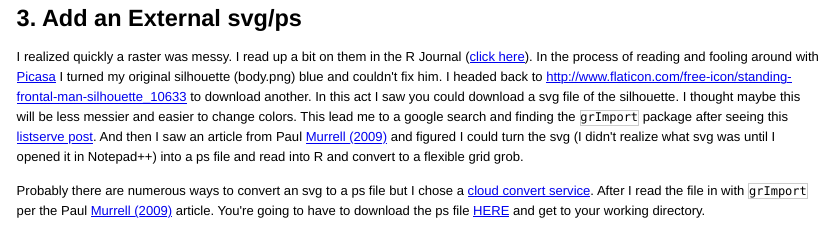
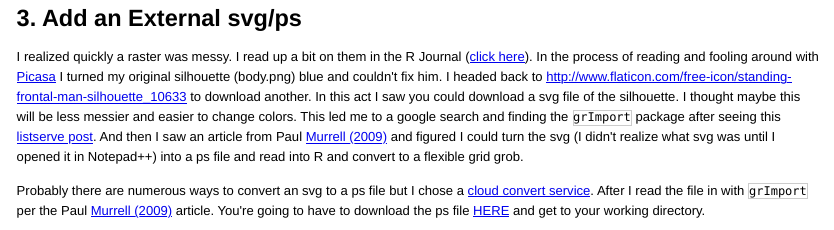
Before and after one commit to trinker/space_manikin, an R Markdown document (space_manikin.Rmd): the page in a window 1100 px wide, from 3620 px down. The pictures show the output file space_manikin.html that the author committed with the source, opened offline.

Commit message:
I need an editor

```diff
--- a/space_manikin.Rmd
+++ b/space_manikin.Rmd
@@ -158,7 +158,7 @@ ggplot(centers) + annotation_custom(img,0,1,0,1) +
 
 ##  3. Add an External svg/ps
 
-I realized quickly a raster was messy.  I read up a bit on them in the R Journal ([click here](http://journal.r-project.org/archive/2011-1/RJournal_2011-1_Murrell.pdf)).  In the process of reading and fooling around with [Picasa](http://picasa.google.com/) I turned my original silhouette (body.png) blue and couldn't fix him.  I headed back to http://www.flaticon.com/free-icon/standing-frontal-man-silhouette_10633 to download another.  In this act I saw you could download a svg file of the silhouette.  I thought maybe this will be less messier and easier to change colors.  This lead me to a google search and finding the `grImport` package after seeing this [listserve post](https://stat.ethz.ch/pipermail/r-sig-geo/2009-February/005003.html).  And then I saw an article from Paul `r citet(bib[["Murrell2009"]])` and figured I could turn the svg (I didn't realize what svg was until I opened it in Notepad++) into a ps file and read into R and convert to a flexible grid grob.
+I realized quickly a raster was messy.  I read up a bit on them in the R Journal ([click here](http://journal.r-project.org/archive/2011-1/RJournal_2011-1_Murrell.pdf)).  In the process of reading and fooling around with [Picasa](http://picasa.google.com/) I turned my original silhouette (body.png) blue and couldn't fix him.  I headed back to http://www.flaticon.com/free-icon/standing-frontal-man-silhouette_10633 to download another.  In this act I saw you could download a svg file of the silhouette.  I thought maybe this will be less messier and easier to change colors.  This led me to a google search and finding the `grImport` package after seeing this [listserve post](https://stat.ethz.ch/pipermail/r-sig-geo/2009-February/005003.html).  And then I saw an article from Paul `r citet(bib[["Murrell2009"]])` and figured I could turn the svg (I didn't realize what svg was until I opened it in Notepad++) into a ps file and read into R and convert to a flexible grid grob.
 
 Probably there are numerous ways to convert an svg to a ps file but I chose a [cloud convert service](https://cloudconvert.org/svg-to-ps).  After I read the file in with `grImport` per the Paul `r citet(bib[["Murrell2009"]])` article.  You're going to have to download the ps file [HERE](https://github.com/trinker/space_manikin/raw/master/images/being.ps) and get to your working directory.
 
```
Also changed, not shown: space_manikin.html, space_manikin.md.
